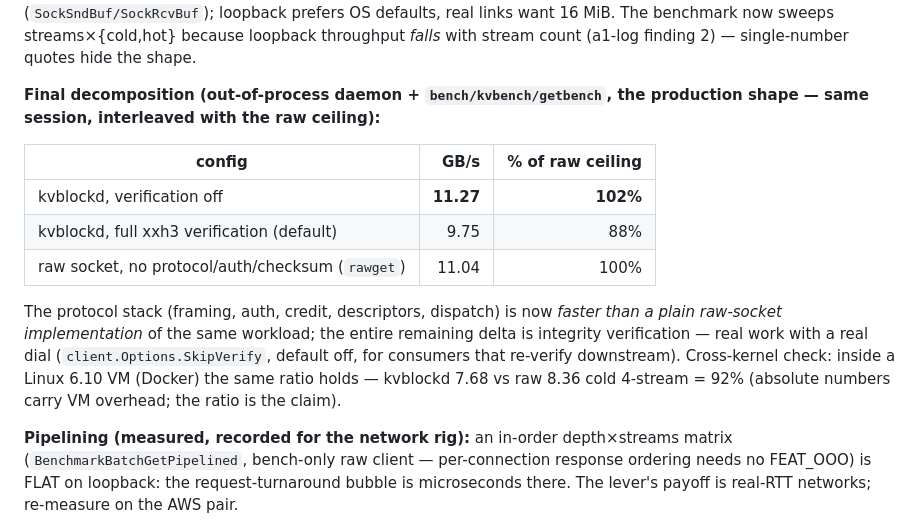
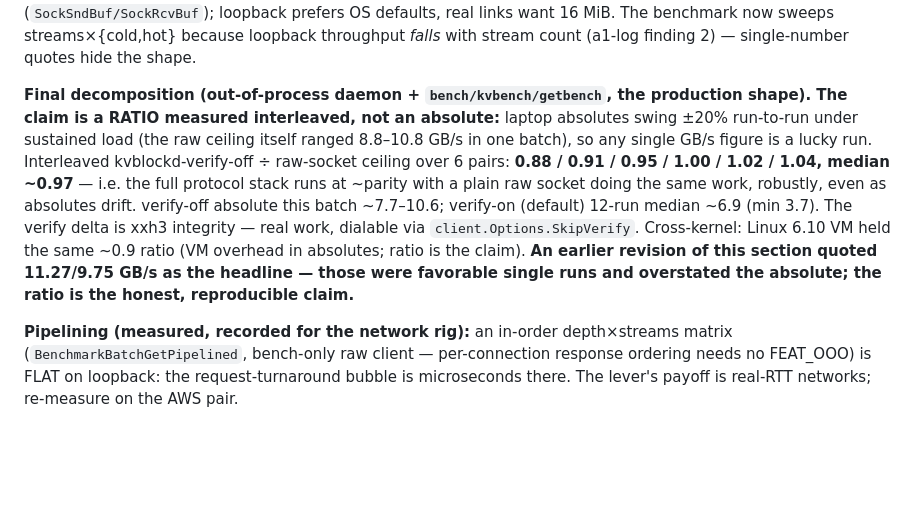
Before and after one commit to rudraymehra/KVStash, a Markdown page: docs/DESIGN.md, the part around the change. Rendered like a GitHub page; blank space fills up the shorter version.

```diff
--- a/docs/DESIGN.md
+++ b/docs/DESIGN.md
@@ -229,21 +229,19 @@ streams×{cold,hot} because loopback throughput *falls* with stream count
 (a1-log finding 2) — single-number quotes hide the shape.
 
 **Final decomposition (out-of-process daemon + `bench/kvbench/getbench`, the
-production shape — same session, interleaved with the raw ceiling):**
-
-| config | GB/s | % of raw ceiling |
-|---|---:|---:|
-| kvblockd, verification off | **11.27** | **102%** |
-| kvblockd, full xxh3 verification (default) | 9.75 | 88% |
-| raw socket, no protocol/auth/checksum (`rawget`) | 11.04 | 100% |
-
-The protocol stack (framing, auth, credit, descriptors, dispatch) is now
-*faster than a plain raw-socket implementation* of the same workload; the
-entire remaining delta is integrity verification — real work with a real
-dial (`client.Options.SkipVerify`, default off, for consumers that re-verify
-downstream). Cross-kernel check: inside a Linux 6.10 VM (Docker) the same
-ratio holds — kvblockd 7.68 vs raw 8.36 cold 4-stream = 92% (absolute numbers
-carry VM overhead; the ratio is the claim).
+production shape). The claim is a RATIO measured interleaved, not an absolute:**
+laptop absolutes swing ±20% run-to-run under sustained load (the raw ceiling
+itself ranged 8.8–10.8 GB/s in one batch), so any single GB/s figure is a
+lucky run. Interleaved kvblockd-verify-off ÷ raw-socket ceiling over 6 pairs:
+**0.88 / 0.91 / 0.95 / 1.00 / 1.02 / 1.04, median ~0.97** — i.e. the full
+protocol stack runs at ~parity with a plain raw socket doing the same work,
+robustly, even as absolutes drift. verify-off absolute this batch ~7.7–10.6;
+verify-on (default) 12-run median ~6.9 (min 3.7). The verify delta is xxh3
+integrity — real work, dialable via `client.Options.SkipVerify`. Cross-kernel:
+Linux 6.10 VM held the same ~0.9 ratio (VM overhead in absolutes; ratio is the
+claim). **An earlier revision of this section quoted 11.27/9.75 GB/s as the
+headline — those were favorable single runs and overstated the absolute; the
+ratio is the honest, reproducible claim.**
 
 **Pipelining (measured, recorded for the network rig):** an in-order
 depth×streams matrix (`BenchmarkBatchGetPipelined`, bench-only raw client —
```
Also changed, not shown: bench/BENCHMARKS.md (+19 -11 lines).
